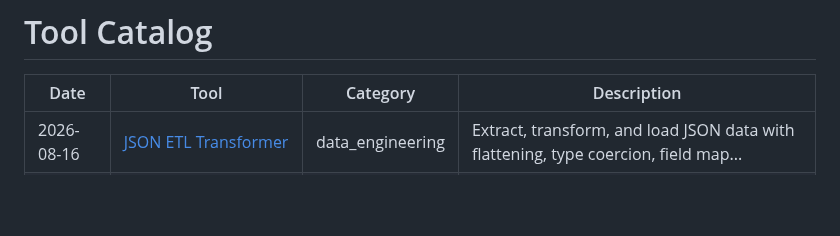
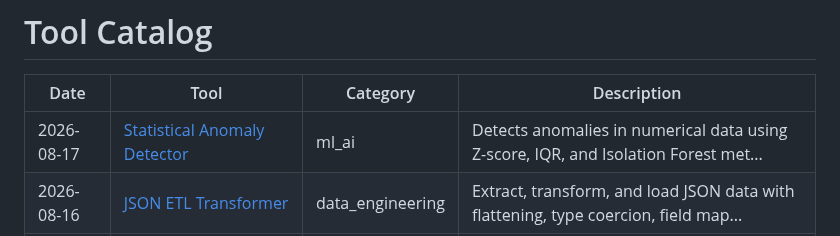
Before and after one commit to Vikrant892/security-toolkit, a Markdown page: CATALOG.md, the part around the change. Drawn GitHub-style; blank space fills up the shorter version.

```diff
--- a/CATALOG.md
+++ b/CATALOG.md
@@ -2,6 +2,7 @@
 
 | Date | Tool | Category | Description |
 |------|------|----------|-------------|
+| 2026-08-17 | [Statistical Anomaly Detector](tools/ml_ai/anomaly_detector_ml) | ml_ai | Detects anomalies in numerical data using Z-score, IQR, and Isolation Forest met... |
 | 2026-08-16 | [JSON ETL Transformer](tools/data_engineering/json_etl_transformer) | data_engineering | Extract, transform, and load JSON data with flattening, type coercion, field map... |
 | 2026-08-15 | [SQL Query Builder & Optimizer](tools/data_engineering/sql_query_builder) | data_engineering | Generates optimized SQL queries from natural descriptions. Supports SELECT, JOIN... |
 | 2026-08-14 | [CSV Data Profiler](tools/data_engineering/csv_data_profiler) | data_engineering | Automatically profiles CSV datasets - detects types, finds nulls, calculates sta... |
```
Also changed, not shown: logs/2026-08.md (+1 -0 lines), 1 other file.
